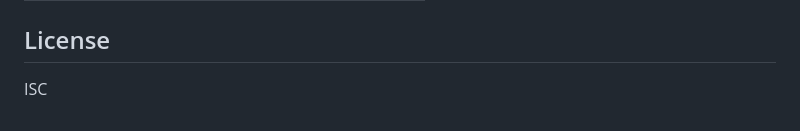
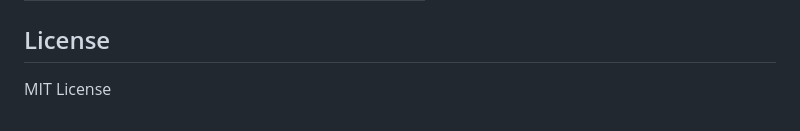
Before and after one commit to EndlessPixel/simple-local-music-player, a Markdown page: README.md, the part around the change. Drawn GitHub-style.

Commit message:
chore: 将许可证从 ISC 更改为 MIT

```diff
--- a/README.md
+++ b/README.md
@@ -133,4 +133,4 @@ music/
 
 ## License
 
-ISC
+MIT License
```
